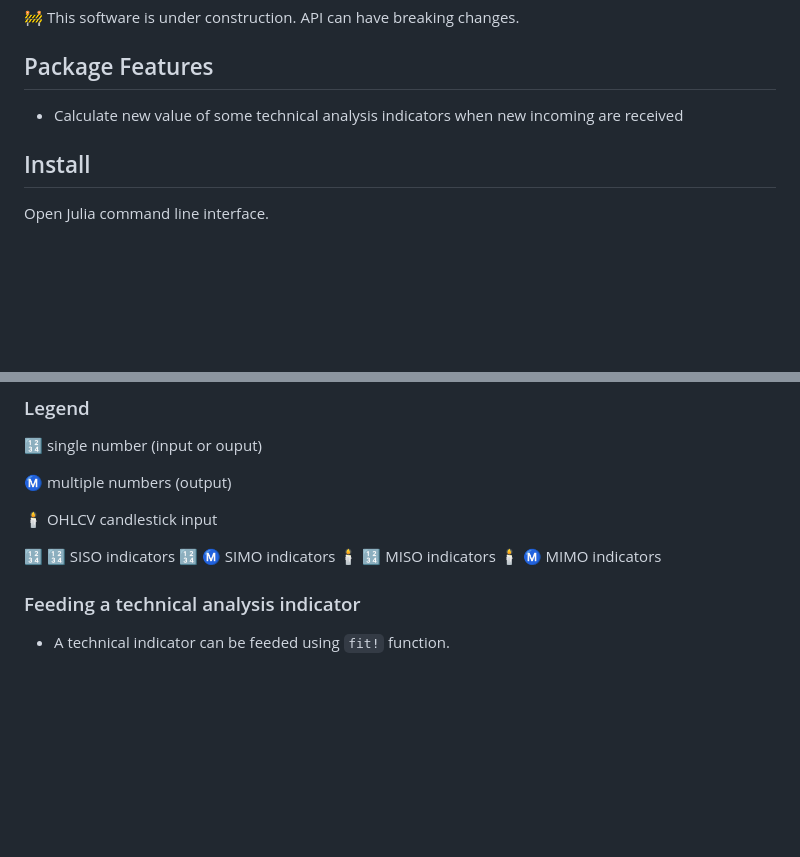
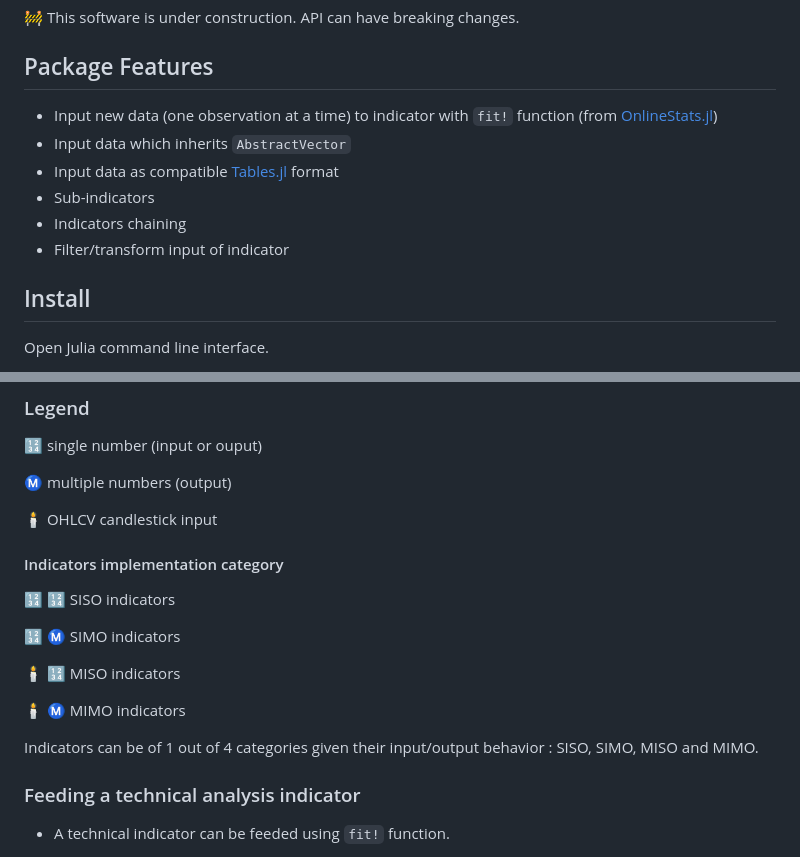
Before and after one commit to femtotrader/OnlineTechnicalIndicators.jl, a Markdown page: docs/src/index.md, 2 parts joined by grey strips. GitHub-like rendering; blank space fills up the shorter version.

```diff
--- a/docs/src/index.md
+++ b/docs/src/index.md
@@ -12,7 +12,12 @@ Currently more than 50 technical analysis indicators are supported (SMA, EMA, SM
 🚧 This software is under construction. API can have breaking changes.
 
 ## Package Features
-- Calculate new value of some technical analysis indicators when new incoming are received
+- Input new data (one observation at a time) to indicator with `fit!` function (from [OnlineStats.jl](https://joshday.github.io/OnlineStats.jl/))
+- Input data which inherits `AbstractVector`
+- Input data as compatible [Tables.jl](https://tables.juliadata.org/) format
+- Sub-indicators
+- Indicators chaining
+- Filter/transform input of indicator
 
 ## Install
 Open Julia command line interface.
@@ -99,10 +104,17 @@ IncTA.jl - dealing with TSFrames
 
 🕯️ OHLCV candlestick input
 
+#### Indicators implementation category
+
 🔢 🔢 SISO indicators
+
 🔢 Ⓜ️ SIMO indicators
+
 🕯️ 🔢 MISO indicators
+
 🕯️ Ⓜ️ MIMO indicators
+
+Indicators can be of 1 out of 4 categories given their input/output behavior : SISO, SIMO, MISO and MIMO.
 
 ### Feeding a technical analysis indicator
 
```
Also changed, not shown: other parts of docs/src/index.md (+36 -0 lines).
